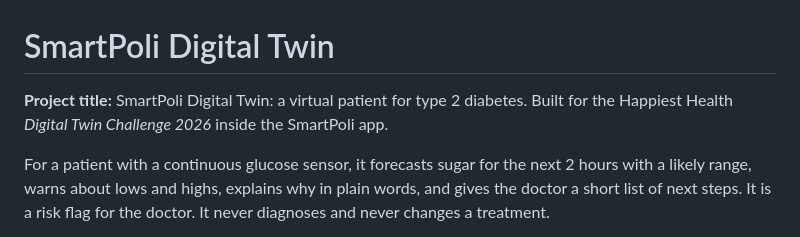
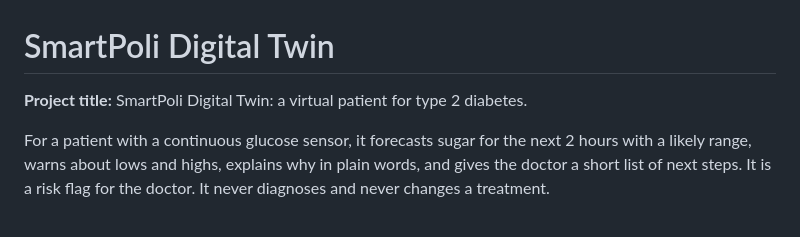
Before and after one commit to GarvChopra/Nexons_GL-Bajaj-Institute-of-Technology-and-Management, a Markdown page: README.md, the part around the change. GitHub-like rendering.

```diff
--- a/README.md
+++ b/README.md
@@ -1,6 +1,6 @@
 # SmartPoli Digital Twin
 
-**Project title:** SmartPoli Digital Twin: a virtual patient for type 2 diabetes. Built for the Happiest Health *Digital Twin Challenge 2026* inside the SmartPoli app.
+**Project title:** SmartPoli Digital Twin: a virtual patient for type 2 diabetes.
 
 For a patient with a continuous glucose sensor, it forecasts sugar for the next 2 hours with a likely range, warns about lows and highs, explains why in plain
 words, and gives the doctor a short list of next steps. It is a risk flag for the doctor. It never diagnoses and never changes a treatment.
```
